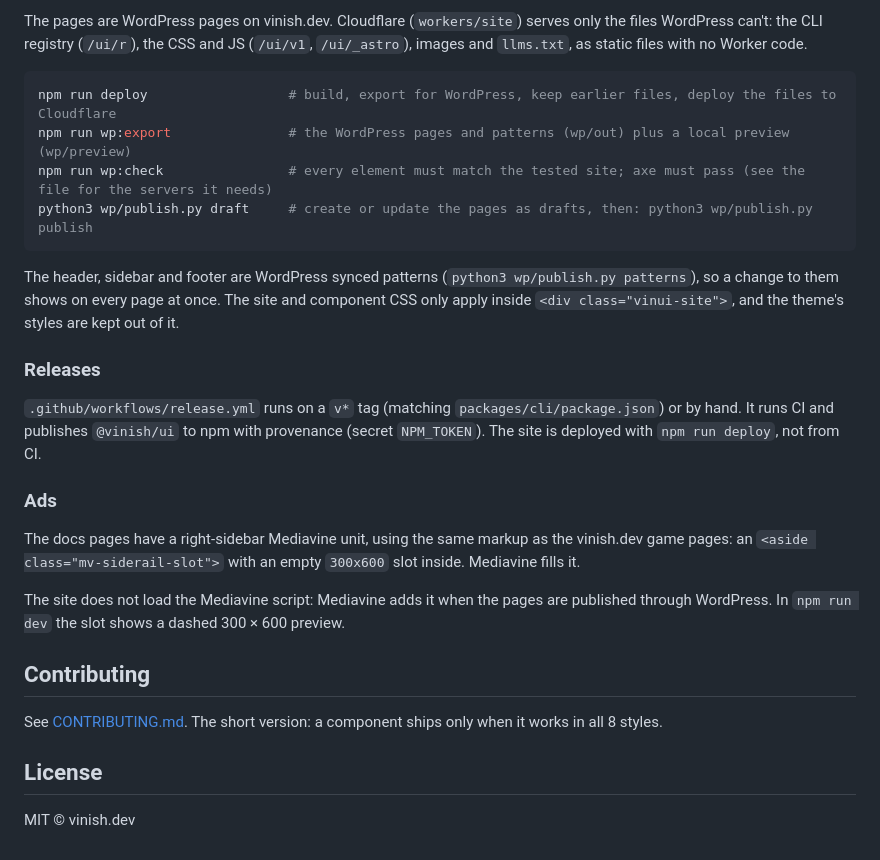
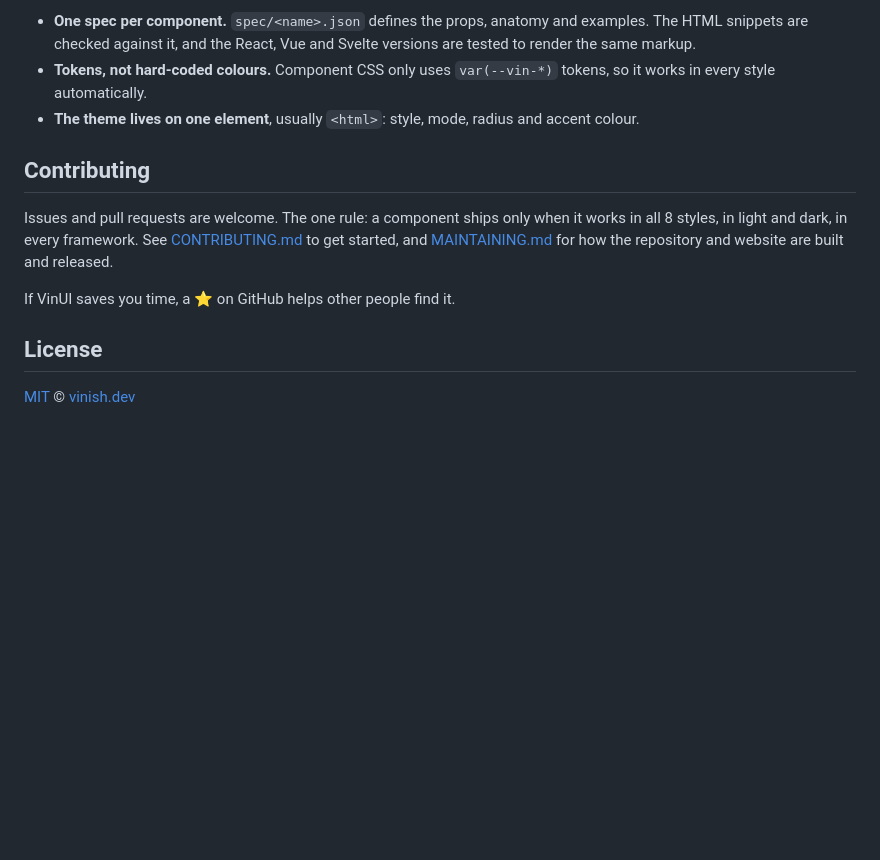
Before and after one commit to devvinish/vin-ui, a Markdown page: README.md, the part around one of its changes. Rendered like a GitHub page; blank space fills up the shorter version.

````diff
--- a/README.md
+++ b/README.md
@@ -79,28 +111,13 @@ npm run test:visual:update   # accept intentional visual changes
-The pages are WordPress pages on vinish.dev. Cloudflare (`workers/site`) serves only the files WordPress can't: the CLI registry (`/ui/r`), the CSS and JS (`/ui/v1`, `/ui/_astro`), images and `llms.txt`, as static files with no Worker code.
-
-```bash
-npm run deploy                  # build, export for WordPress, keep earlier files, deploy the files to Cloudflare
-npm run wp:export               # the WordPress pages and patterns (wp/out) plus a local preview (wp/preview)
-npm run wp:check                # every element must match the tested site; axe must pass (see the file for the servers it needs)
-python3 wp/publish.py draft     # create or update the pages as drafts, then: python3 wp/publish.py publish
-```
-
-The header, sidebar and footer are WordPress synced patterns (`python3 wp/publish.py patterns`), so a change to them shows on every page at once. The site and component CSS only apply inside `<div class="vinui-site">`, and the theme's styles are kept out of it.
-
-### Releases
-
-`.github/workflows/release.yml` runs on a `v*` tag (matching `packages/cli/package.json`) or by hand. It runs CI and publishes `@vinish/ui` to npm with provenance (secret `NPM_TOKEN`). The site is deployed with `npm run deploy`, not from CI.
-
-### Ads
-
-The docs pages have a right-sidebar Mediavine unit, using the same markup as the vinish.dev game pages: an `<aside class="mv-siderail-slot">` with an empty `300x600` slot inside. Mediavine fills it.
-
-The site does not load the Mediavine script: Mediavine adds it when the pages are published through WordPress. In `npm run dev` the slot shows a dashed 300 × 600 preview.
+- **One spec per component.** `spec/<name>.json` defines the props, anatomy and examples. The HTML snippets are checked against it, and the React, Vue and Svelte versions are tested to render the same markup.
+- **Tokens, not hard-coded colours.** Component CSS only uses `var(--vin-*)` tokens, so it works in every style automatically.
+- **The theme lives on one element**, usually `<html>`: style, mode, radius and accent colour.
 
 ## Contributing
 
-See [CONTRIBUTING.md](CONTRIBUTING.md). The short version: a component ships only when it works in all 8 styles.
+Issues and pull requests are welcome. The one rule: a component ships only when it works in all 8 styles, in light and dark, in every framework. See [CONTRIBUTING.md](CONTRIBUTING.md) to get started, and [MAINTAINING.md](MAINTAINING.md) for how the repository and website are built and released.
+
+If VinUI saves you time, a ⭐ on GitHub helps other people find it.
 
 ## License
 
-MIT © vinish.dev
+[MIT](LICENSE) © [vinish.dev](https://vinish.dev)
````
Also changed, not shown: other parts of README.md (+93 -61 lines), MAINTAINING.md (added, +56 -0 lines), .github/assets/vinui-styles.png (added).
